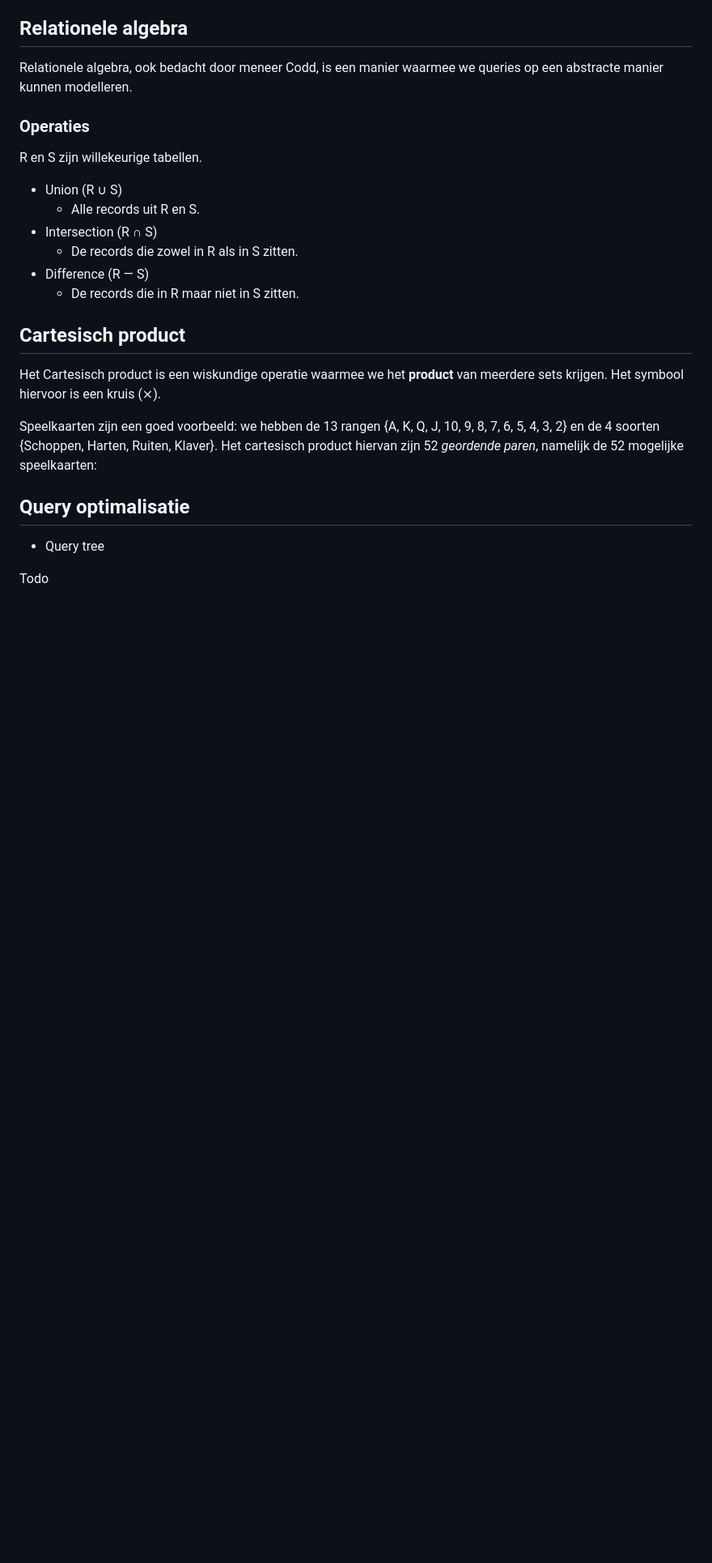
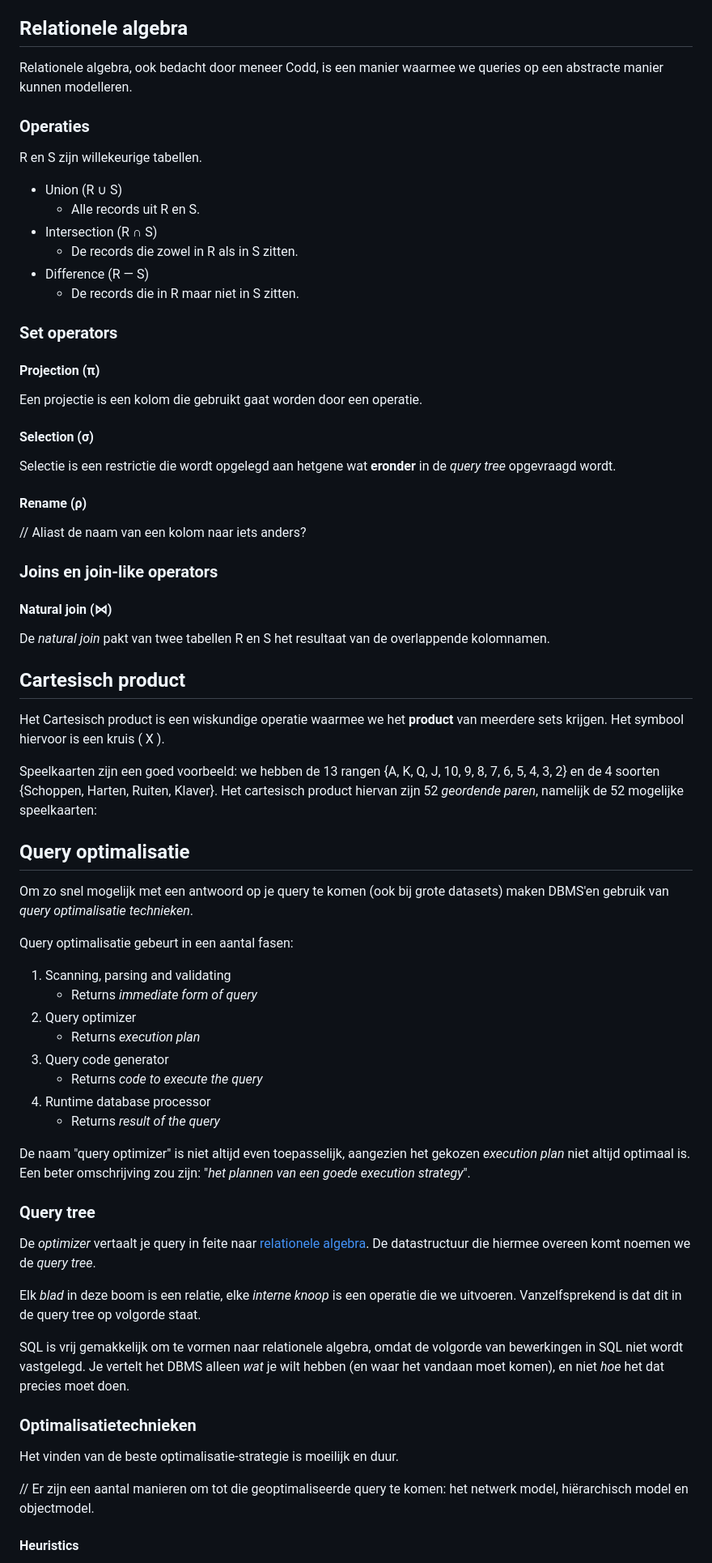
Before and after one commit to mbernson/samenvattingen-hsleiden-informatica, a Markdown page: IRDBMS/Samenvatting.md, the part around the change printed below. Shown: that part at 81% size. Rendered like a GitHub page; blank space fills up the shorter version.

```diff
--- a/IRDBMS/Samenvatting.md
+++ b/IRDBMS/Samenvatting.md
@@ -240,14 +242,62 @@ R en S zijn willekeurige tabellen.
 * Difference (R &mdash; S)
 	* De records die in R maar niet in S zitten.
 
+### Set operators
+
+#### Projection (&#960;)
+
+Een projectie is een kolom die gebruikt gaat worden door een operatie.
+
+#### Selection (&sigma;)
+
+Selectie is een restrictie die wordt opgelegd aan hetgene wat **eronder** in de _query tree_ opgevraagd wordt.
+
+#### Rename (&rho;)
+
+// Aliast de naam van een kolom naar iets anders?
+
+### Joins en join-like operators
+
+#### Natural join (&#x22C8;)
+
+De _natural join_ pakt van twee tabellen R en S het resultaat van de overlappende kolomnamen.
+
 ## Cartesisch product
 
-Het Cartesisch product is een wiskundige operatie waarmee we het **product** van meerdere sets krijgen. Het symbool hiervoor is een kruis (&#10799;).
+Het Cartesisch product is een wiskundige operatie waarmee we het **product** van meerdere sets krijgen. Het symbool hiervoor is een kruis ( X ).
 
 Speelkaarten zijn een goed voorbeeld: we hebben de 13 rangen {A, K, Q, J, 10, 9, 8, 7, 6, 5, 4, 3, 2} en de 4 soorten {Schoppen, Harten, Ruiten, Klaver}. Het cartesisch product hiervan zijn 52 _geordende paren_, namelijk de 52 mogelijke speelkaarten:
 
 ## Query optimalisatie
 
-* Query tree
+Om zo snel mogelijk met een antwoord op je query te komen (ook bij grote datasets) maken DBMS'en gebruik van _query optimalisatie technieken_.
 
-Todo
+Query optimalisatie gebeurt in een aantal fasen:
+
+1. Scanning, parsing and validating
+	* Returns _immediate form of query_
+2. Query optimizer
+	* Returns _execution plan_
+3. Query code generator
+	* Returns _code to execute the query_
+4. Runtime database processor
+	* Returns _result of the query_
+
+De naam "query optimizer" is niet altijd even toepasselijk, aangezien het gekozen _execution plan_ niet altijd optimaal is. Een beter omschrijving zou zijn: "_het plannen van een goede execution strategy_".
+
+### Query tree
+
+De _optimizer_ vertaalt je query in feite naar [relationele algebra](#relationele-algebra). De datastructuur die hiermee overeen komt noemen we de _query tree_.
+
+Elk _blad_ in deze boom is een relatie, elke _interne knoop_ is een operatie die we uitvoeren. Vanzelfsprekend is dat dit in de query tree op volgorde staat.
+
+SQL is vrij gemakkelijk om te vormen naar relationele algebra, omdat de volgorde van bewerkingen in SQL niet wordt vastgelegd. Je vertelt het DBMS alleen _wat_ je wilt hebben (en waar het vandaan moet komen), en niet _hoe_ het dat precies moet doen.
+
+### Optimalisatietechnieken
+
+Het vinden van de beste optimalisatie-strategie is moeilijk en duur.
+
+// Er zijn een aantal manieren om tot die geoptimaliseerde query te komen: het netwerk model, hiërarchisch model en objectmodel.
+
+#### Heuristics
+
```
Also changed, not shown: other parts of IRDBMS/Samenvatting.md (+96 -15 lines), IRDBMS/the-sequel.jpg (added).
